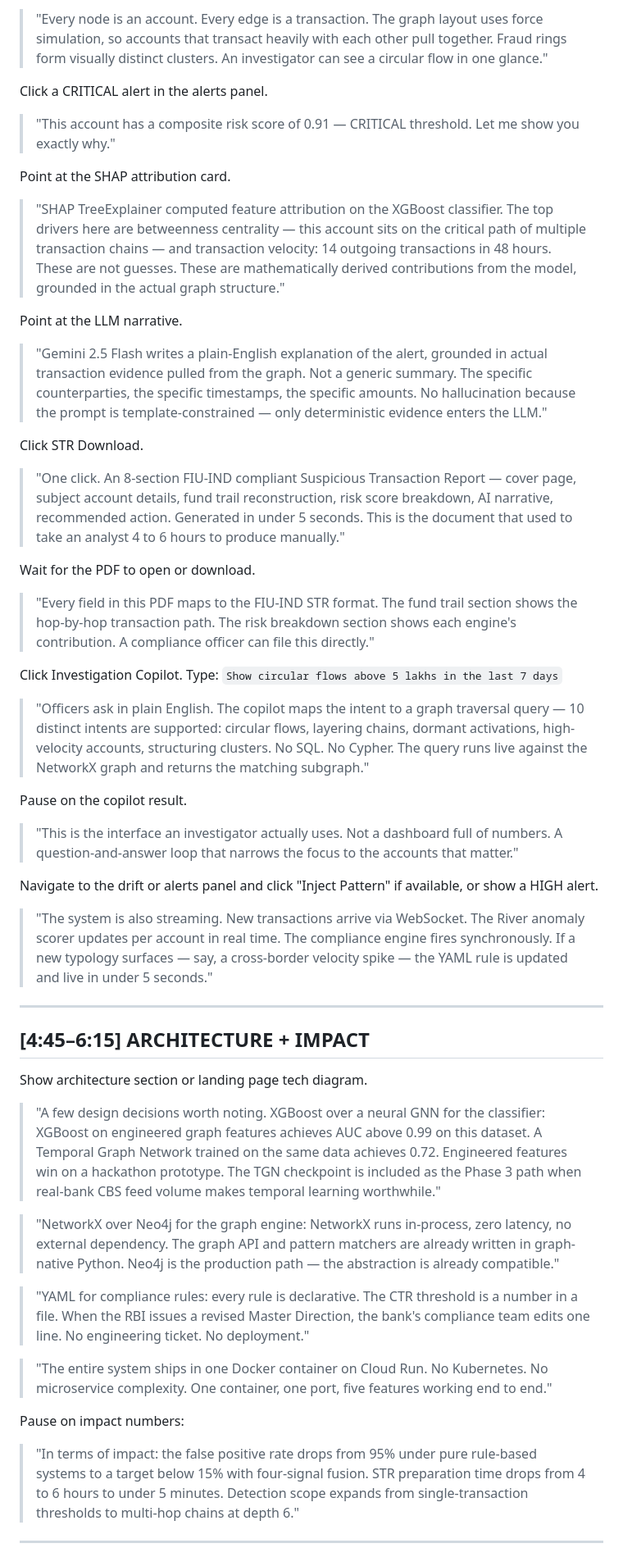
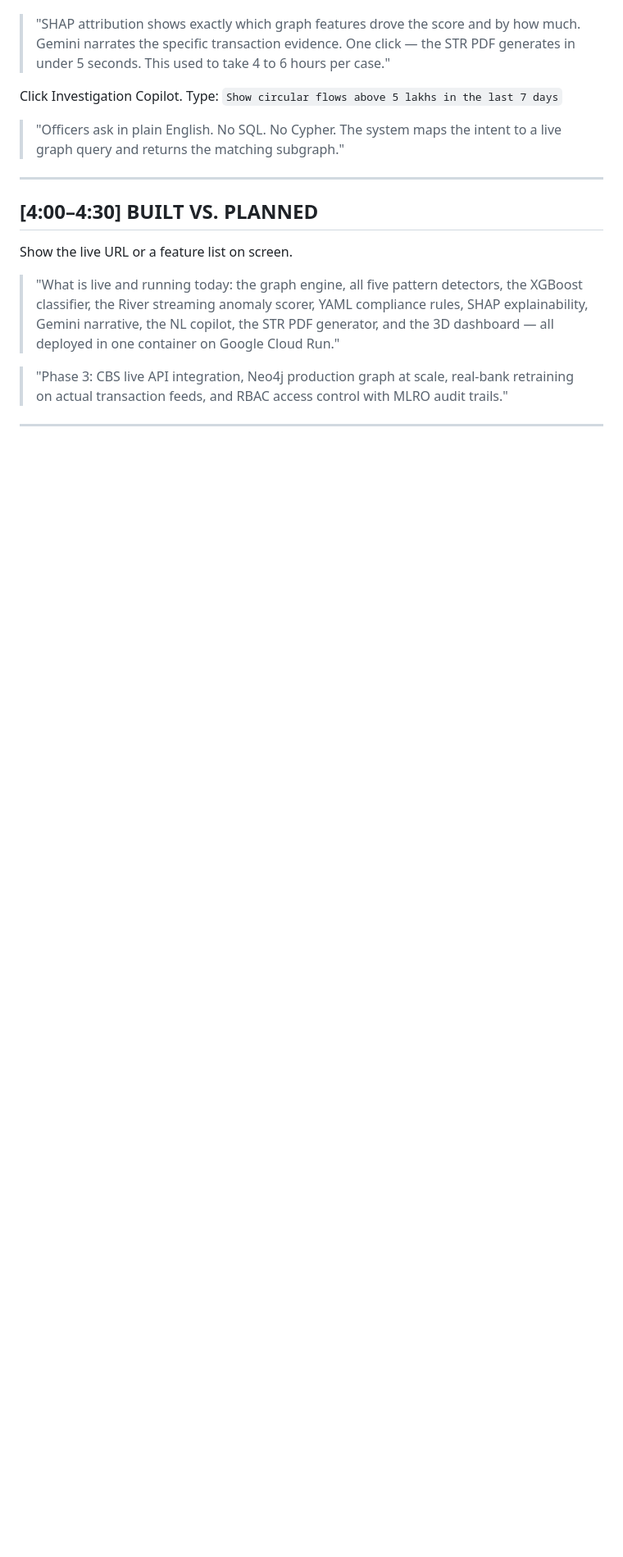
Before and after one commit to wildcraft958/namofans-trace-ai, a Markdown page: SCRIPT.md, the part around one of its changes. Shown at 82% size. Drawn GitHub-style; blank space fills up the shorter version.

```diff
--- a/SCRIPT.md
+++ b/SCRIPT.md
@@ -77,90 +54,26 @@ Rotate the 3D graph slowly.
 
-> "Every node is an account. Every edge is a transaction. The graph layout uses force
-> simulation, so accounts that transact heavily with each other pull together. Fraud rings
-> form visually distinct clusters. An investigator can see a circular flow in one glance."
-
-Click a CRITICAL alert in the alerts panel.
-
-> "This account has a composite risk score of 0.91 — CRITICAL threshold. Let me show you
-> exactly why."
-
-Point at the SHAP attribution card.
-
-> "SHAP TreeExplainer computed feature attribution on the XGBoost classifier. The top
-> drivers here are betweenness centrality — this account sits on the critical path of
-> multiple transaction chains — and transaction velocity: 14 outgoing transactions in
-> 48 hours. These are not guesses. These are mathematically derived contributions from the
-> model, grounded in the actual graph structure."
-
-Point at the LLM narrative.
-
-> "Gemini 2.5 Flash writes a plain-English explanation of the alert, grounded in actual
-> transaction evidence pulled from the graph. Not a generic summary. The specific
-> counterparties, the specific timestamps, the specific amounts. No hallucination because
-> the prompt is template-constrained — only deterministic evidence enters the LLM."
-
-Click STR Download.
-
-> "One click. An 8-section FIU-IND compliant Suspicious Transaction Report — cover page,
-> subject account details, fund trail reconstruction, risk score breakdown, AI narrative,
-> recommended action. Generated in under 5 seconds. This is the document that used to
-> take an analyst 4 to 6 hours to produce manually."
-
-Wait for the PDF to open or download.
-
-> "Every field in this PDF maps to the FIU-IND STR format. The fund trail section shows
-> the hop-by-hop transaction path. The risk breakdown section shows each engine's
-> contribution. A compliance officer can file this directly."
+> "SHAP attribution shows exactly which graph features drove the score and by how much.
+> Gemini narrates the specific transaction evidence. One click — the STR PDF generates
+> in under 5 seconds. This used to take 4 to 6 hours per case."
 
 Click Investigation Copilot. Type: `Show circular flows above 5 lakhs in the last 7 days`
 
-> "Officers ask in plain English. The copilot maps the intent to a graph traversal query —
-> 10 distinct intents are supported: circular flows, layering chains, dormant activations,
-> high-velocity accounts, structuring clusters. No SQL. No Cypher. The query runs live
-> against the NetworkX graph and returns the matching subgraph."
-
-Pause on the copilot result.
-
-> "This is the interface an investigator actually uses. Not a dashboard full of numbers.
-> A question-and-answer loop that narrows the focus to the accounts that matter."
-
-Navigate to the drift or alerts panel and click "Inject Pattern" if available, or show a HIGH alert.
-
-> "The system is also streaming. New transactions arrive via WebSocket. The River anomaly
-> scorer updates per account in real time. The compliance engine fires synchronously.
-> If a new typology surfaces — say, a cross-border velocity spike — the YAML rule is
-> updated and live in under 5 seconds."
+> "Officers ask in plain English. No SQL. No Cypher. The system maps the intent to a
+> live graph query and returns the matching subgraph."
 
 ---
 
-## [4:45–6:15] ARCHITECTURE + IMPACT
+## [4:00–4:30] BUILT VS. PLANNED
 
-Show architecture section or landing page tech diagram.
+Show the live URL or a feature list on screen.
 
-> "A few design decisions worth noting. XGBoost over a neural GNN for the classifier:
-> XGBoost on engineered graph features achieves AUC above 0.99 on this dataset. A
-> Temporal Graph Network trained on the same data achieves 0.72. Engineered features win
-> on a hackathon prototype. The TGN checkpoint is included as the Phase 3 path when
-> real-bank CBS feed volume makes temporal learning worthwhile."
+> "What is live and running today: the graph engine, all five pattern detectors, the
+> XGBoost classifier, the River streaming anomaly scorer, YAML compliance rules, SHAP
+> explainability, Gemini narrative, the NL copilot, the STR PDF generator, and the 3D
+> dashboard — all deployed in one container on Google Cloud Run."
 
-> "NetworkX over Neo4j for the graph engine: NetworkX runs in-process, zero latency,
-> no external dependency. The graph API and pattern matchers are already written in
-> graph-native Python. Neo4j is the production path — the abstraction is already
-> compatible."
-
-> "YAML for compliance rules: every rule is declarative. The CTR threshold is a number
-> in a file. When the RBI issues a revised Master Direction, the bank's compliance team
-> edits one line. No engineering ticket. No deployment."
-
-> "The entire system ships in one Docker container on Cloud Run. No Kubernetes. No
-> microservice complexity. One container, one port, five features working end to end."
-
-Pause on impact numbers:
-
-> "In terms of impact: the false positive rate drops from 95% under pure rule-based
-> systems to a target below 15% with four-signal fusion. STR preparation time drops
-> from 4 to 6 hours to under 5 minutes. Detection scope expands from single-transaction
-> thresholds to multi-hop chains at depth 6."
+> "Phase 3: CBS live API integration, Neo4j production graph at scale, real-bank
+> retraining on actual transaction feeds, and RBAC access control with MLRO audit trails."
 
 ---
 
```
Also changed, not shown: other parts of SCRIPT.md (+41 -63 lines), D2_DEMO_SCRIPT.md (added, +200 -0 lines), PITCH_DECK_OUTLINE.md (added, +175 -0 lines).
